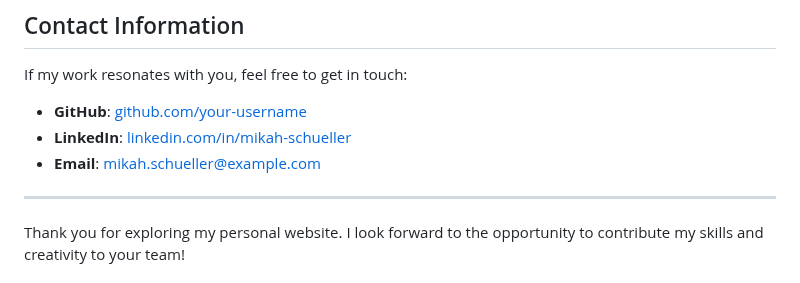
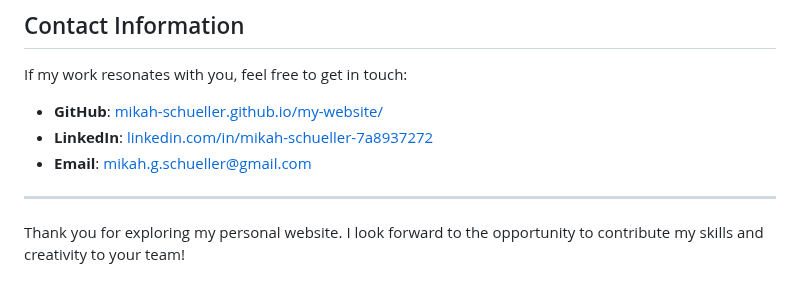
Before and after one commit to Mikah-Schueller/my-website, a Markdown page: README.md, the part around the change. Drawn GitHub-style.

```diff
--- a/README.md
+++ b/README.md
@@ -78,9 +78,9 @@ This theme was chosen to represent my creative problem-solving abilities and my
 ## Contact Information
 
 If my work resonates with you, feel free to get in touch:
-- **GitHub**: [github.com/your-username](https://github.com/your-username)
-- **LinkedIn**: [linkedin.com/in/mikah-schueller](https://linkedin.com/in/mikah-schueller)
-- **Email**: mikah.schueller@example.com
+- **GitHub**: [mikah-schueller.github.io/my-website/](https://mikah-schueller.github.io/my-website/)
+- **LinkedIn**: [linkedin.com/in/mikah-schueller-7a8937272](https://www.linkedin.com/in/mikah-schueller-7a8937272)
+- **Email**: mikah.g.schueller@gmail.com
 
 ---
 
```
